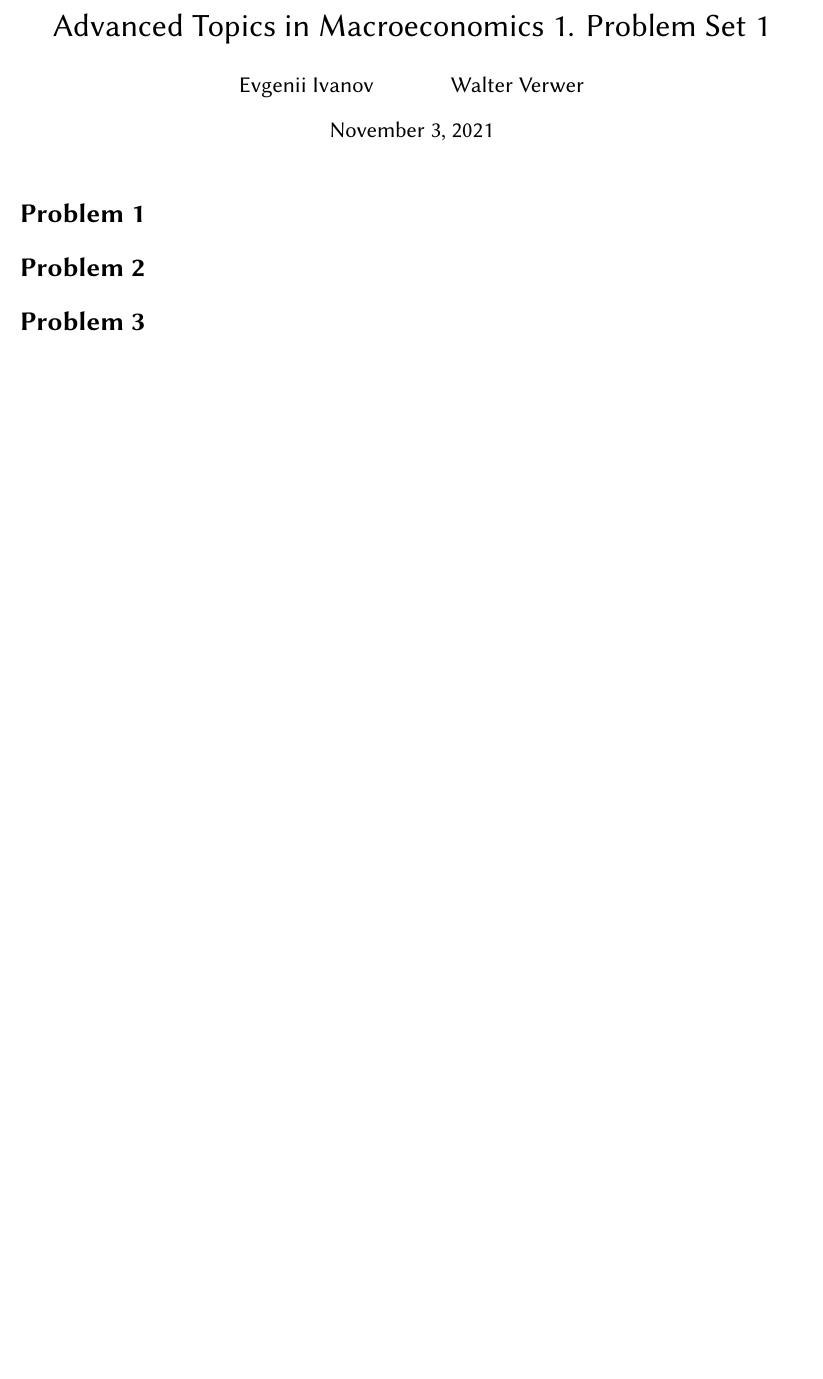
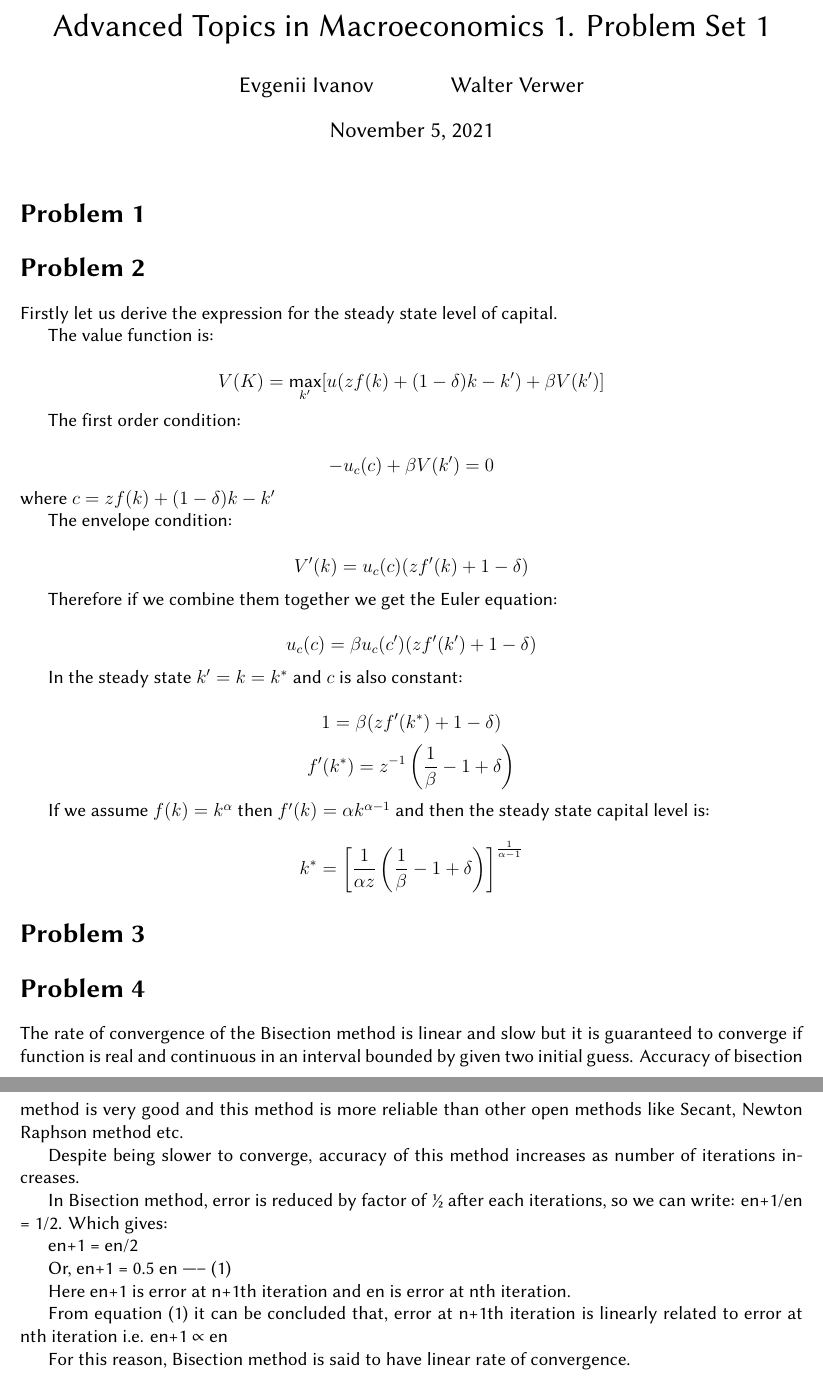
Before and after one commit to evivanov/AdvTopicsMacro1, a LaTeX document (PS1/ps1.tex): part of the page before the commit and two parts of pages 1 and 2 of 2 after it, the two joined at a grey line, cut so that both start at the same text, the shorter picture padded with empty space. Compiled offline with XeLaTeX; a missing font is replaced by an installed copy or a similar font.

Commit message:
Updates from Overleaf

```diff
--- a/PS1/ps1.tex
+++ b/PS1/ps1.tex
@@ -89,7 +89,7 @@
 \begin{document}
 \title{\vspace{-1.5cm} Advanced Topics in Macroeconomics 1. Problem Set 1}
 \author{Evgenii Ivanov \and Walter Verwer}
-\date{\today}
+\date{November 5, 2021}
 
 \maketitle
 
@@ -97,7 +97,69 @@
 
 \section*{Problem 2}
 
+Firstly let us derive the expression for the steady state level of capital.
+
+The value function is:
+
+\[
+V(K) = \max_{k'} [ u(zf(k) + (1-\delta)k - k') + \beta V(k')]
+\]
+
+The first order condition:
+
+\[
+-u_c (c) + \beta V(k') = 0
+\]
+where $c = zf(k) + (1-\delta)k - k'$
+
+The envelope condition:
+
+\[
+V'(k) = u_c (c) (zf'(k) + 1-\delta)
+\]
+
+Therefore if we combine them together we get the Euler equation:
+
+\[
+u_c (c) = \beta u_c (c') (zf'(k') + 1-\delta)
+\]
+
+In the steady state $k'=k=k^*$ and $c$ is also constant:
+
+\[
+1 = \beta (zf'(k^*) + 1 - \delta)
+\]
+\[
+f'(k^*) = z^{-1} \left( \frac{1}{\beta} - 1 + \delta \right)
+\]
+
+If we assume $f(k) = k^\alpha$ then $f'(k) = \alpha k^{\alpha-1}$ and then the steady state capital level is:
+
+\[
+k^* = \left[ \frac{1}{\alpha z} \left( \frac{1}{\beta} - 1 + \delta \right) \right]^{\frac{1}{\alpha-1}}
+\]
+
 \section*{Problem 3}
+
+\section*{Problem 4}
+
+The rate of convergence of the Bisection method is linear and slow but it is guaranteed to converge if function is real and continuous in an interval bounded by given two initial guess.
+Accuracy of bisection method is very good and this method is more reliable than other open methods like Secant, Newton Raphson method etc.
+
+Despite being slower to converge, accuracy of this method increases as number of iterations increases.
+
+In Bisection method, error is reduced by factor of ½ after each iterations, so we can write: en+1/en = 1/2. Which gives:
+
+en+1 = en/2
+
+Or, en+1 = 0.5 en ----- (1)
+
+Here en+1 is error at n+1th iteration and en is error at nth iteration.
+
+From equation (1) it can be concluded that, error at n+1th iteration is linearly related to error at nth iteration i.e. en+1 ∝ en
+
+For this reason, Bisection method is said to have linear rate of convergence.
+
 
 
 \end{document}
```
